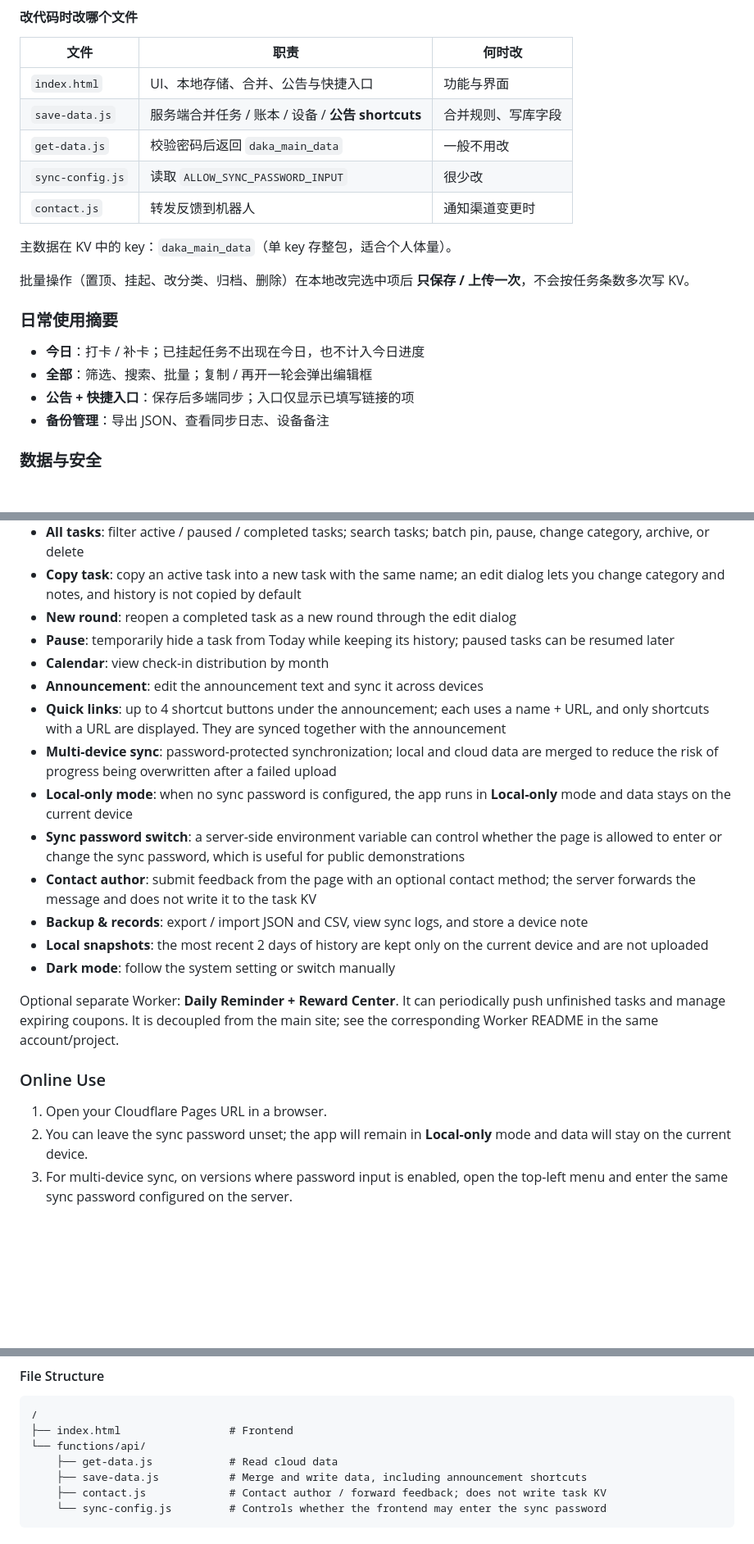
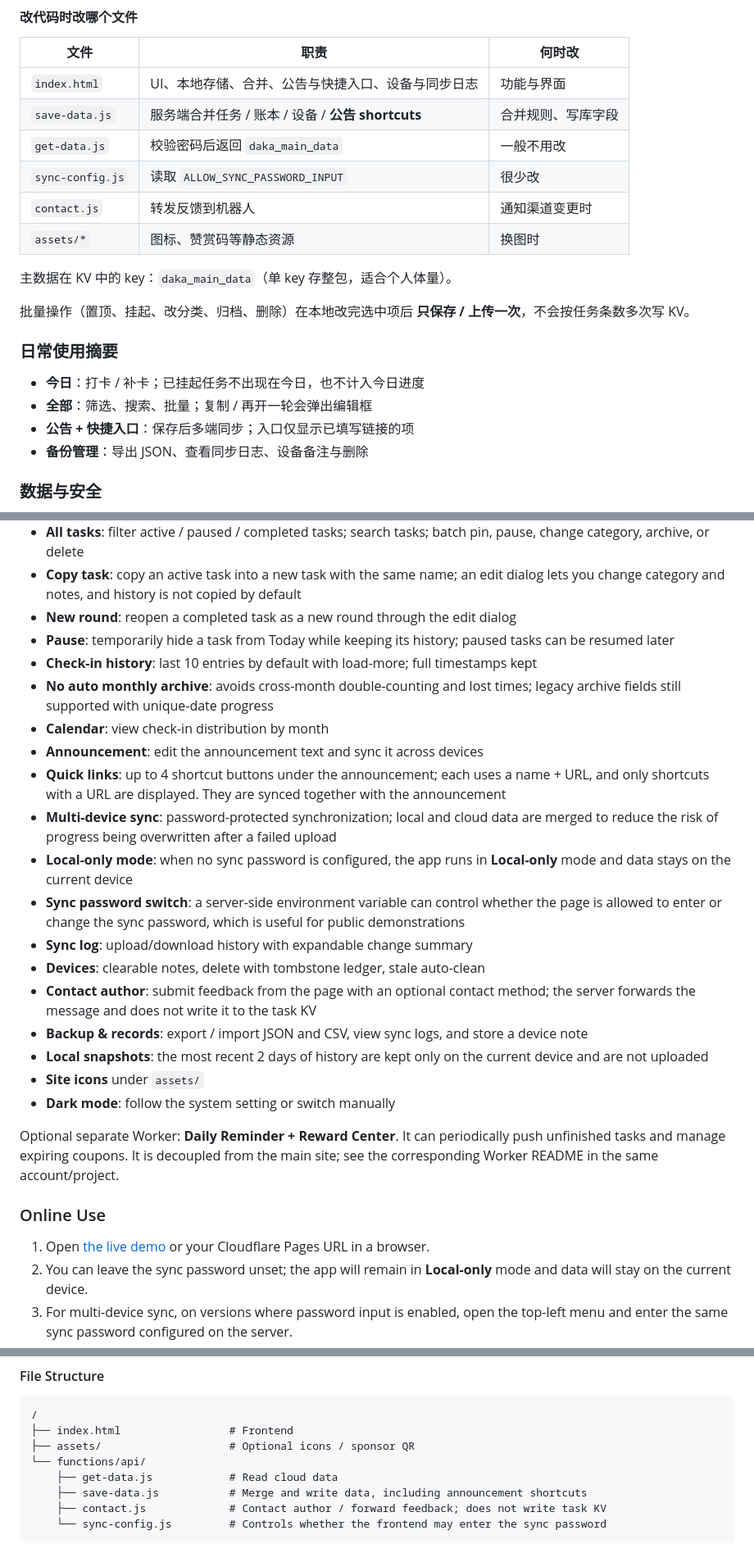
Before and after one commit to Xh1275/daka, a Markdown page: README.md, 3 parts joined by grey strips. Shown at 82% size. Drawn GitHub-style; blank space fills up the shorter version.

````diff
--- a/README.md
+++ b/README.md
@@ -95,11 +126,12 @@ A personal multi-device check-in tracker. Local-first storage, with optional Clo
 
 | 文件 | 职责 | 何时改 |
 |------|------|--------|
-| `index.html` | UI、本地存储、合并、公告与快捷入口 | 功能与界面 |
+| `index.html` | UI、本地存储、合并、公告与快捷入口、设备与同步日志 | 功能与界面 |
 | `save-data.js` | 服务端合并任务 / 账本 / 设备 / **公告 shortcuts** | 合并规则、写库字段 |
 | `get-data.js` | 校验密码后返回 `daka_main_data` | 一般不用改 |
 | `sync-config.js` | 读取 `ALLOW_SYNC_PASSWORD_INPUT` | 很少改 |
 | `contact.js` | 转发反馈到机器人 | 通知渠道变更时 |
+| `assets/*` | 图标、赞赏码等静态资源 | 换图时 |
 
 主数据在 KV 中的 key：`daka_main_data`（单 key 存整包，适合个人体量）。
 
@@ -110,7 +142,7 @@ A personal multi-device check-in tracker. Local-first storage, with optional Clo
 - **今日**：打卡 / 补卡；已挂起任务不出现在今日，也不计入今日进度
 - **全部**：筛选、搜索、批量；复制 / 再开一轮会弹出编辑框
 - **公告 + 快捷入口**：保存后多端同步；入口仅显示已填写链接的项
-- **备份管理**：导出 JSON、查看同步日志、设备备注
+- **备份管理**：导出 JSON、查看同步日志、设备备注与删除
 
 ### 数据与安全
 
@@ -141,22 +179,27 @@ A personal multi-device check-in tracker. Local-first storage, with optional Clo
 - **Copy task**: copy an active task into a new task with the same name; an edit dialog lets you change category and notes, and history is not copied by default
 - **New round**: reopen a completed task as a new round through the edit dialog
 - **Pause**: temporarily hide a task from Today while keeping its history; paused tasks can be resumed later
+- **Check-in history**: last 10 entries by default with load-more; full timestamps kept
+- **No auto monthly archive**: avoids cross-month double-counting and lost times; legacy archive fields still supported with unique-date progress
 - **Calendar**: view check-in distribution by month
 - **Announcement**: edit the announcement text and sync it across devices
 - **Quick links**: up to 4 shortcut buttons under the announcement; each uses a name + URL, and only shortcuts with a URL are displayed. They are synced together with the announcement
 - **Multi-device sync**: password-protected synchronization; local and cloud data are merged to reduce the risk of progress being overwritten after a failed upload
 - **Local-only mode**: when no sync password is configured, the app runs in **Local-only** mode and data stays on the current device
 - **Sync password switch**: a server-side environment variable can control whether the page is allowed to enter or change the sync password, which is useful for public demonstrations
+- **Sync log**: upload/download history with expandable change summary
+- **Devices**: clearable notes, delete with tombstone ledger, stale auto-clean
 - **Contact author**: submit feedback from the page with an optional contact method; the server forwards the message and does not write it to the task KV
 - **Backup & records**: export / import JSON and CSV, view sync logs, and store a device note
 - **Local snapshots**: the most recent 2 days of history are kept only on the current device and are not uploaded
+- **Site icons** under `assets/`
 - **Dark mode**: follow the system setting or switch manually
 
 Optional separate Worker: **Daily Reminder + Reward Center**. It can periodically push unfinished tasks and manage expiring coupons. It is decoupled from the main site; see the corresponding Worker README in the same account/project.
 
 ### Online Use
 
-1. Open your Cloudflare Pages URL in a browser.
+1. Open [the live demo](https://daka-uwc.pages.dev/) or your Cloudflare Pages URL in a browser.
 2. You can leave the sync password unset; the app will remain in **Local-only** mode and data will stay on the current device.
 3. For multi-device sync, on versions where password input is enabled, open the top-left menu and enter the same sync password configured on the server.
 4. After that, the page automatically pulls cloud data and merges it locally; when changes are detected, it writes the merged result back to the cloud.
@@ -172,6 +215,7 @@ For important operations or major changes, export a JSON backup from **Backup Ma
 ```text
 /
 ├── index.html                 # Frontend
+├── assets/                    # Optional icons / sponsor QR
 └── functions/api/
     ├── get-data.js            # Read cloud data
     ├── save-data.js           # Merge and write data, including announcement shortcuts
````
Also changed, not shown: other parts of README.md (+42 -3 lines).
